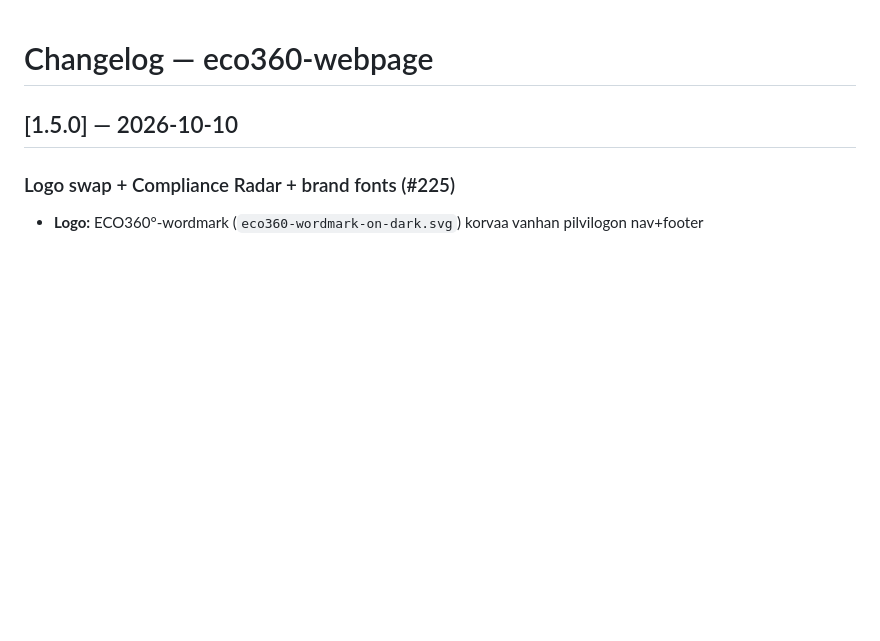
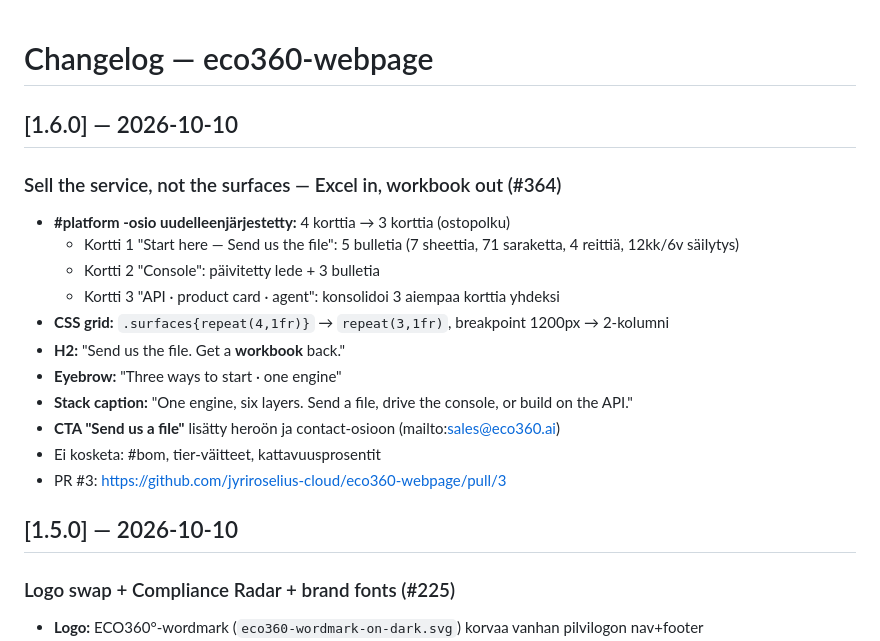
Before and after one commit to jyriroselius-cloud/eco360-webpage, a Markdown page: CHANGELOG.md, the part around the change. Drawn GitHub-style; blank space fills up the shorter version.

Commit message:
docs: CHANGELOG 1.6.0 — #364 sell service not surfaces
Co-Authored-By: Claude Sonnet 4.6 <noreply@anthropic.com>

```diff
--- a/CHANGELOG.md
+++ b/CHANGELOG.md
@@ -1,4 +1,20 @@
 # Changelog — eco360-webpage
+
+## [1.6.0] — 2026-10-10
+
+### Sell the service, not the surfaces — Excel in, workbook out (#364)
+
+- **#platform -osio uudelleenjärjestetty:** 4 korttia → 3 korttia (ostopolku)
+  - Kortti 1 "Start here — Send us the file": 5 bulletia (7 sheettia, 71 saraketta, 4 reittiä, 12kk/6v säilytys)
+  - Kortti 2 "Console": päivitetty lede + 3 bulletia
+  - Kortti 3 "API · product card · agent": konsolidoi 3 aiempaa korttia yhdeksi
+- **CSS grid:** `.surfaces{repeat(4,1fr)}` → `repeat(3,1fr)`, breakpoint 1200px → 2-kolumni
+- **H2:** "Send us the file. Get a **workbook** back."
+- **Eyebrow:** "Three ways to start · one engine"
+- **Stack caption:** "One engine, six layers. Send a file, drive the console, or build on the API."
+- **CTA "Send us a file"** lisätty heroön ja contact-osioon (mailto:sales@eco360.ai)
+- Ei kosketa: #bom, tier-väitteet, kattavuusprosentit
+- PR #3: https://github.com/jyriroselius-cloud/eco360-webpage/pull/3
 
 ## [1.5.0] — 2026-10-10
 
```
